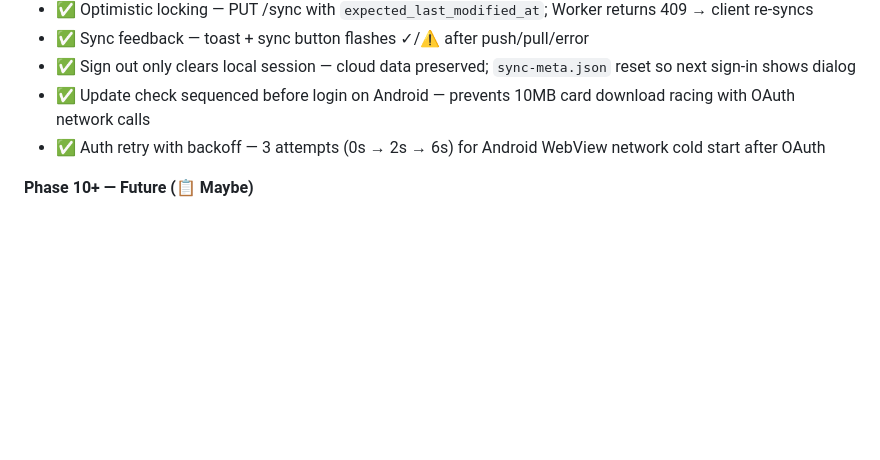
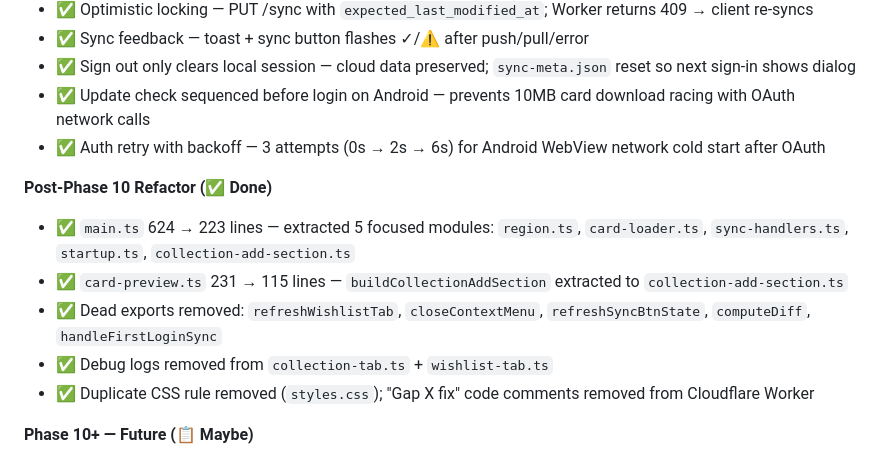
Before and after one commit to nerif7/vg_collection_tauri, a Markdown page: README.md, the part around the change. Drawn GitHub-style; blank space fills up the shorter version.

```diff
--- a/README.md
+++ b/README.md
@@ -157,6 +157,13 @@ Eksperimental rewrite dari [tcg_library (Electron)](https://github.com/nerif7/tc
 - ✅ Update check sequenced before login on Android — prevents 10MB card download racing with OAuth network calls
 - ✅ Auth retry with backoff — 3 attempts (0s → 2s → 6s) for Android WebView network cold start after OAuth
 
+**Post-Phase 10 Refactor (✅ Done)**
+- ✅ `main.ts` 624 → 223 lines — extracted 5 focused modules: `region.ts`, `card-loader.ts`, `sync-handlers.ts`, `startup.ts`, `collection-add-section.ts`
+- ✅ `card-preview.ts` 231 → 115 lines — `buildCollectionAddSection` extracted to `collection-add-section.ts`
+- ✅ Dead exports removed: `refreshWishlistTab`, `closeContextMenu`, `refreshSyncBtnState`, `computeDiff`, `handleFirstLoginSync`
+- ✅ Debug logs removed from `collection-tab.ts` + `wishlist-tab.ts`
+- ✅ Duplicate CSS rule removed (`styles.css`); "Gap X fix" code comments removed from Cloudflare Worker
+
 **Phase 10+ — Future (📋 Maybe)**
 - 📋 Bulk edit: select multiple entries → change location or delete in bulk
 - 📋 Deck Builder: Vanguard deck validation + export
```
Also changed, not shown: docs/LEARN.md (+42 -1 lines), docs/REFLECTION.md (+13 -1 lines).
